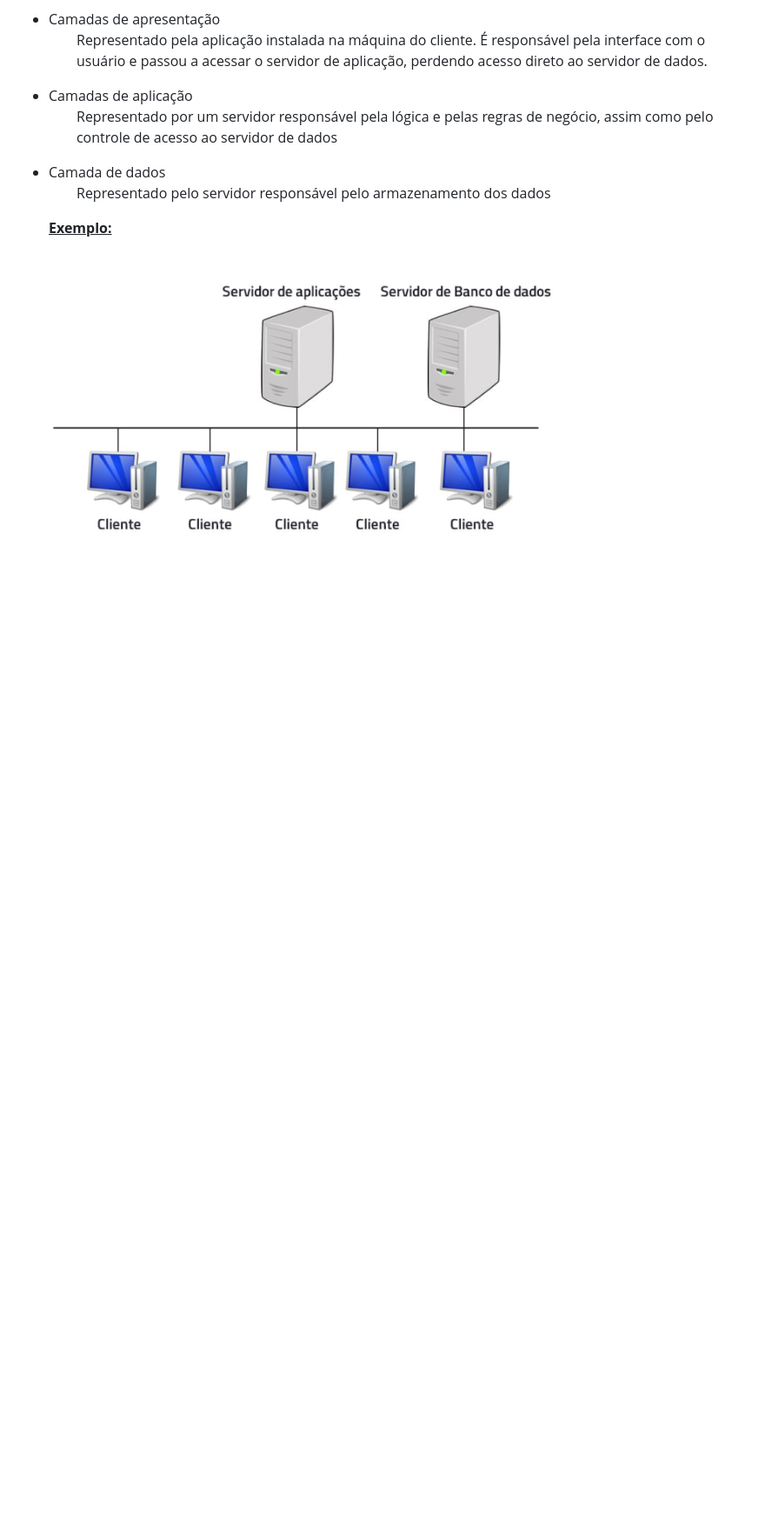
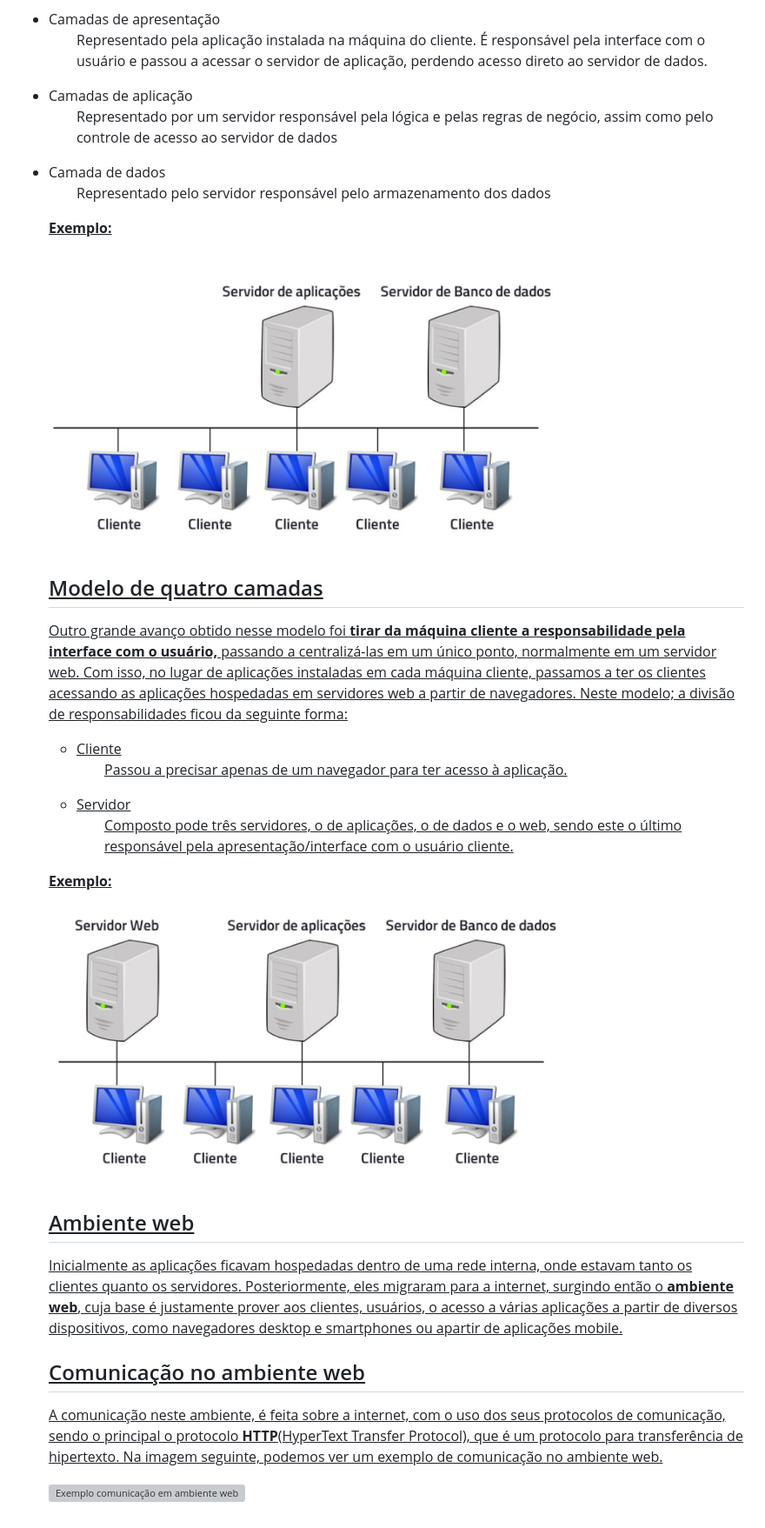
Before and after one commit to naftaliferreira/Desenvolvimento_web, a Markdown page: Tema1_ambienteClienteXservidor/Readme.md, the part around the change. Shown: that part at 87% size. Drawn GitHub-style; pictures changed too: midia/modelo_quatro_camadas.png (added); blank space fills up the shorter version; grey boxes are pictures that could not be loaded.

Commit message:
Adição a materia de desenvolvimento web

```diff
--- a/Tema1_ambienteClienteXservidor/Readme.md
+++ b/Tema1_ambienteClienteXservidor/Readme.md
@@ -42,3 +42,29 @@ Neste modelo temos as camadas cliente e servidor, sendo função da primeira tra
 </br>
 <p><img alt="Modelo de tres camadas" src="/midia/modelo_tres_camadas.png" /></p>
 </br>
+
+<h2>Modelo de quatro camadas</h2>
+
+<p>Outro grande avanço obtido nesse modelo foi <strong>tirar da máquina cliente a responsabilidade pela interface com o usuário,</strong> passando a centralizá-las em um único ponto, normalmente em um servidor web. Com isso, no lugar de aplicações instaladas em cada máquina cliente, passamos a ter os clientes acessando as aplicações hospedadas em servidores web a partir de navegadores. Neste modelo; a divisão de responsabilidades ficou da seguinte forma:</p>
+
+<ul>
+    <li>Cliente</li>
+        <ul>Passou a precisar apenas de um navegador para ter acesso à aplicação.</ul>
+    <li>Servidor</li>
+        <ul>Composto pode três servidores, o de aplicações, o de dados e o web, sendo este o último responsável pela apresentação/interface com o usuário cliente.</ul>
+</ul>
+</br>
+<strong>Exemplo:</strong>
+</br>
+<p><img alt="Modelo de quatro camadas" src="/midia/modelo_quatro_camadas.png" /></p>
+</br>
+
+<h2>Ambiente web</h2>
+
+<p>Inicialmente as aplicações ficavam hospedadas dentro de uma rede interna, onde estavam tanto os clientes quanto os servidores. Posteriormente, eles migraram para a internet, surgindo então o <strong>ambiente web</strong>, cuja base é justamente prover aos clientes, usuários, o acesso a várias aplicações a partir de diversos dispositivos, como navegadores desktop e smartphones ou apartir de aplicações mobile.</p>
+
+<h2>Comunicação no ambiente web</h2>
+
+<p>A comunicação neste ambiente, é feita sobre a internet, com o uso dos seus protocolos de comunicação, sendo o principal o protocolo <strong>HTTP</strong>(HyperText Transfer Protocol), que é um protocolo para transferência de hipertexto. Na imagem seguinte, podemos ver um exemplo de comunicação no ambiente web.</p>
+
+<p><img alt="Exemplo comunicação em ambiente web" src="/midia/comunicacao_ambiente_web" /></p>
```
Also changed, not shown: midia/comunicacao_ambiente_web.png (added).
